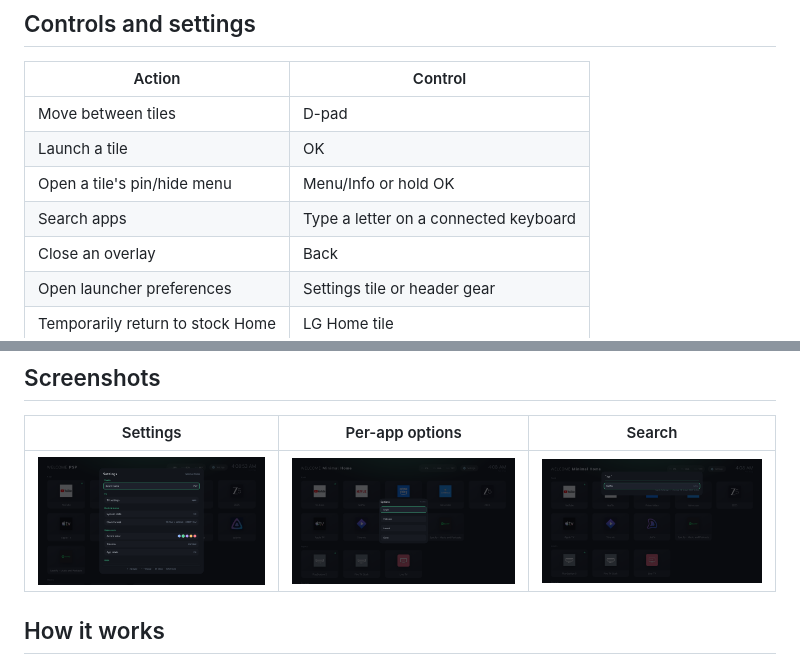
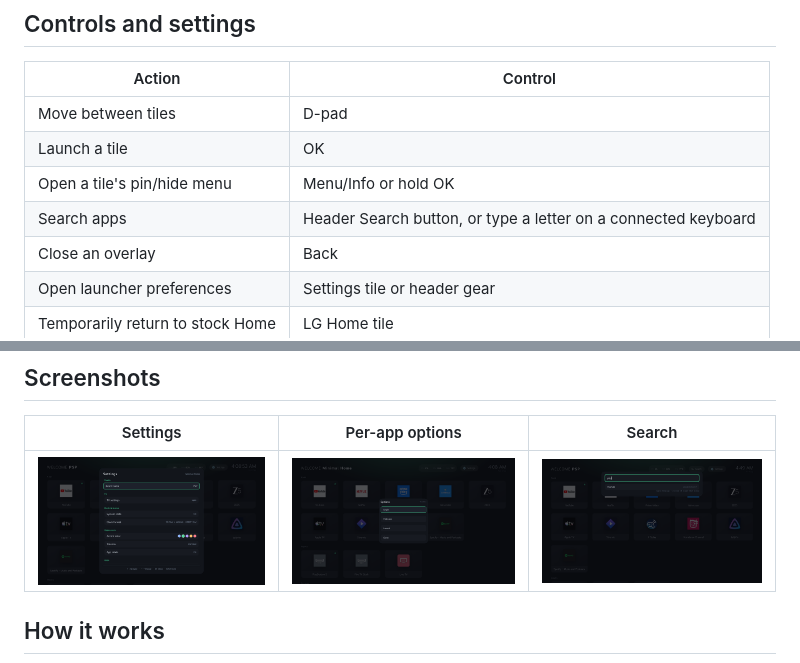
Before and after one commit to Pragalbha-Patil/lg-root, a Markdown page: README.md, 2 parts joined by grey strips. Drawn GitHub-style; pictures changed too: docs/screenshots/search.png.

```diff
--- a/README.md
+++ b/README.md
@@ -97,7 +97,7 @@ See [testing](docs/TESTING.md) for Windows guidance and validation commands.
 | Move between tiles | D-pad |
 | Launch a tile | OK |
 | Open a tile's pin/hide menu | Menu/Info or hold OK |
-| Search apps | Type a letter on a connected keyboard |
+| Search apps | Header Search button, or type a letter on a connected keyboard |
 | Close an overlay | Back |
 | Open launcher preferences | Settings tile or header gear |
 | Temporarily return to stock Home | LG Home tile |
```
Also changed, not shown: 5 other files.
